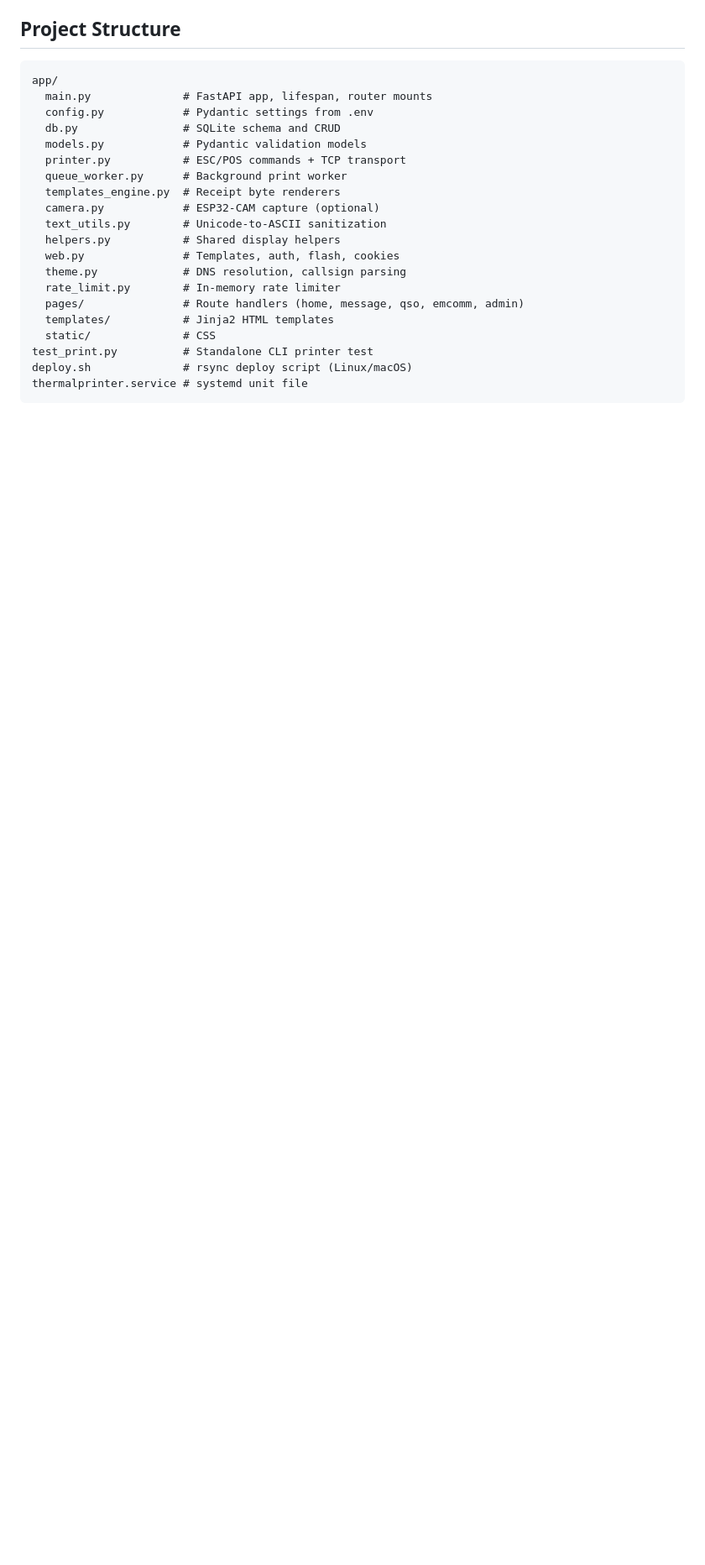
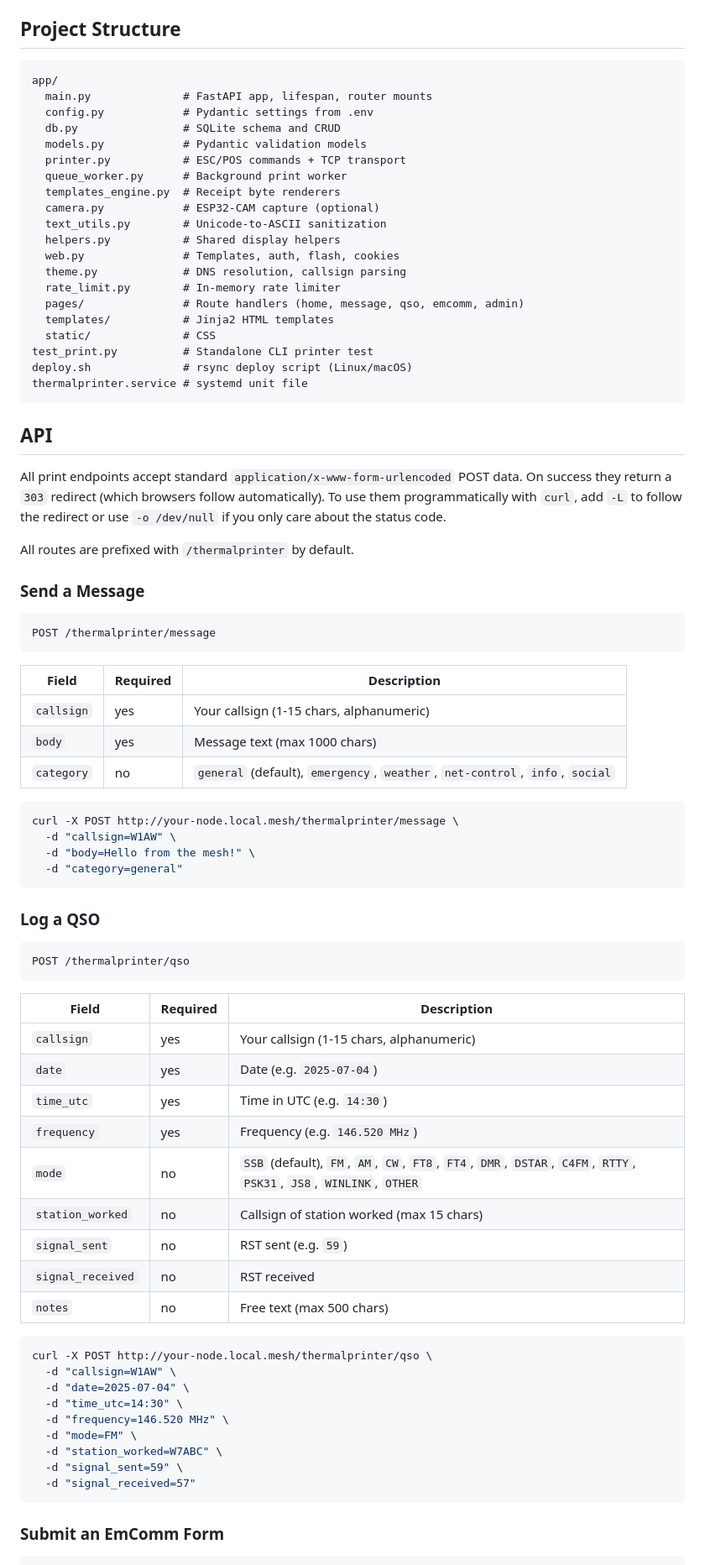
Before and after one commit to miketweaver/thermal-printer-terminal, a Markdown page: README.md, the part around one of its changes. Shown at 84% size. Rendered like a GitHub page; blank space fills up the shorter version.

````diff
--- a/README.md
+++ b/README.md
@@ -140,3 +140,60 @@ deploy.sh              # rsync deploy script (Linux/macOS)
 thermalprinter.service # systemd unit file
 ```
 
+## API
+
+All print endpoints accept standard `application/x-www-form-urlencoded` POST data. On success they return a `303` redirect (which browsers follow automatically). To use them programmatically with `curl`, add `-L` to follow the redirect or use `-o /dev/null` if you only care about the status code.
+
+All routes are prefixed with `/thermalprinter` by default.
+
+### Send a Message
+
+```
+POST /thermalprinter/message
+```
+
+| Field | Required | Description |
+|-------|----------|-------------|
+| `callsign` | yes | Your callsign (1-15 chars, alphanumeric) |
+| `body` | yes | Message text (max 1000 chars) |
+| `category` | no | `general` (default), `emergency`, `weather`, `net-control`, `info`, `social` |
+
+```bash
+curl -X POST http://your-node.local.mesh/thermalprinter/message \
+  -d "callsign=W1AW" \
+  -d "body=Hello from the mesh!" \
+  -d "category=general"
+```
+
+### Log a QSO
+
+```
+POST /thermalprinter/qso
+```
+
+| Field | Required | Description |
+|-------|----------|-------------|
+| `callsign` | yes | Your callsign (1-15 chars, alphanumeric) |
+| `date` | yes | Date (e.g. `2025-07-04`) |
+| `time_utc` | yes | Time in UTC (e.g. `14:30`) |
+| `frequency` | yes | Frequency (e.g. `146.520 MHz`) |
+| `mode` | no | `SSB` (default), `FM`, `AM`, `CW`, `FT8`, `FT4`, `DMR`, `DSTAR`, `C4FM`, `RTTY`, `PSK31`, `JS8`, `WINLINK`, `OTHER` |
+| `station_worked` | no | Callsign of station worked (max 15 chars) |
+| `signal_sent` | no | RST sent (e.g. `59`) |
+| `signal_received` | no | RST received |
+| `notes` | no | Free text (max 500 chars) |
+
+```bash
+curl -X POST http://your-node.local.mesh/thermalprinter/qso \
+  -d "callsign=W1AW" \
+  -d "date=2025-07-04" \
+  -d "time_utc=14:30" \
+  -d "frequency=146.520 MHz" \
+  -d "mode=FM" \
+  -d "station_worked=W7ABC" \
+  -d "signal_sent=59" \
+  -d "signal_received=57"
+```
+
+### Submit an EmComm Form
+
````
Also changed, not shown: other parts of README.md (+48 -0 lines).
